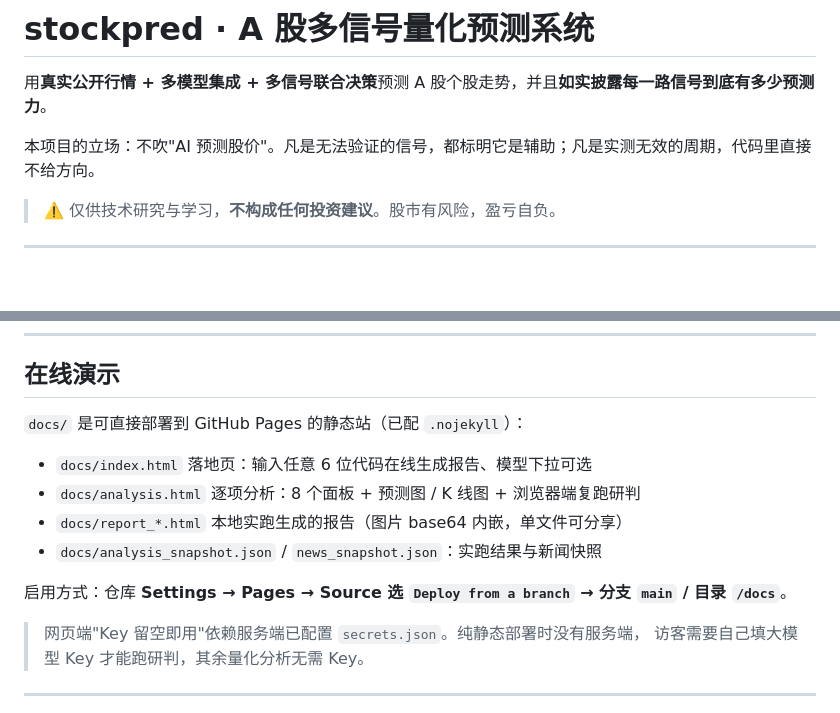
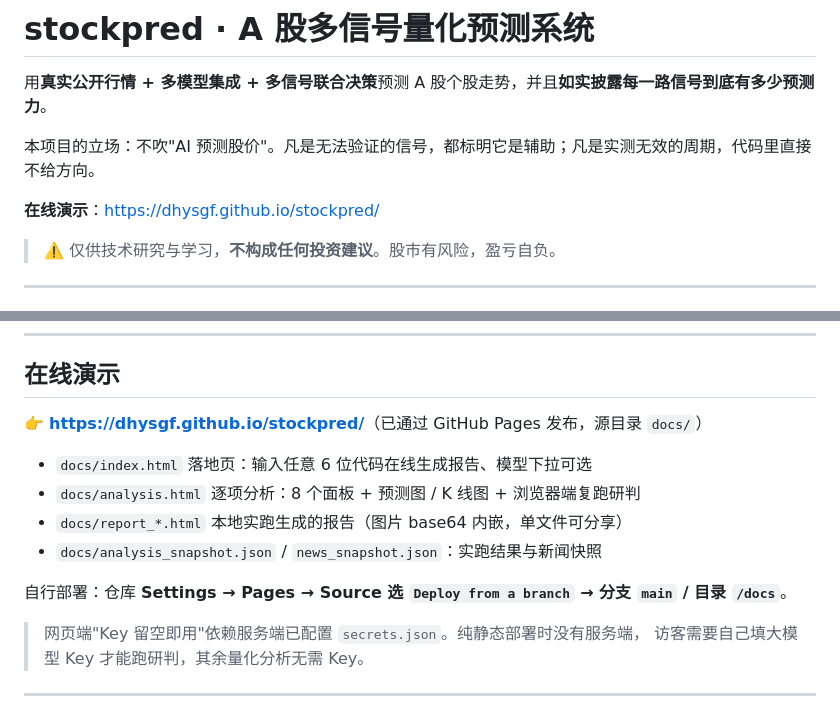
Before and after one commit to dhysgf/stockpred, a Markdown page: README.md, 2 parts joined by grey strips. GitHub-like rendering; blank space fills up the shorter version.

Commit message:
docs: 补上在线演示地址与仓库克隆地址

```diff
--- a/README.md
+++ b/README.md
@@ -3,6 +3,8 @@
 用**真实公开行情 + 多模型集成 + 多信号联合决策**预测 A 股个股走势，并且**如实披露每一路信号到底有多少预测力**。
 
 本项目的立场：不吹"AI 预测股价"。凡是无法验证的信号，都标明它是辅助；凡是实测无效的周期，代码里直接不给方向。
+
+**在线演示**：<https://dhysgf.github.io/stockpred/>
 
 > ⚠️ 仅供技术研究与学习，**不构成任何投资建议**。股市有风险，盈亏自负。
 
@@ -49,14 +51,14 @@
 
 ## 在线演示
 
-`docs/` 是可直接部署到 GitHub Pages 的静态站（已配 `.nojekyll`）：
+👉 **<https://dhysgf.github.io/stockpred/>**（已通过 GitHub Pages 发布，源目录 `docs/`）
 
 - `docs/index.html` 落地页：输入任意 6 位代码在线生成报告、模型下拉可选
 - `docs/analysis.html` 逐项分析：8 个面板 + 预测图 / K 线图 + 浏览器端复跑研判
 - `docs/report_*.html` 本地实跑生成的报告（图片 base64 内嵌，单文件可分享）
 - `docs/analysis_snapshot.json` / `news_snapshot.json`：实跑结果与新闻快照
 
-启用方式：仓库 **Settings → Pages → Source 选 `Deploy from a branch` → 分支 `main` / 目录 `/docs`**。
+自行部署：仓库 **Settings → Pages → Source 选 `Deploy from a branch` → 分支 `main` / 目录 `/docs`**。
 
 > 网页端"Key 留空即用"依赖服务端已配置 `secrets.json`。纯静态部署时没有服务端，
 > 访客需要自己填大模型 Key 才能跑研判，其余量化分析无需 Key。
```
Also changed, not shown: other parts of README.md (+1 -1 lines).
